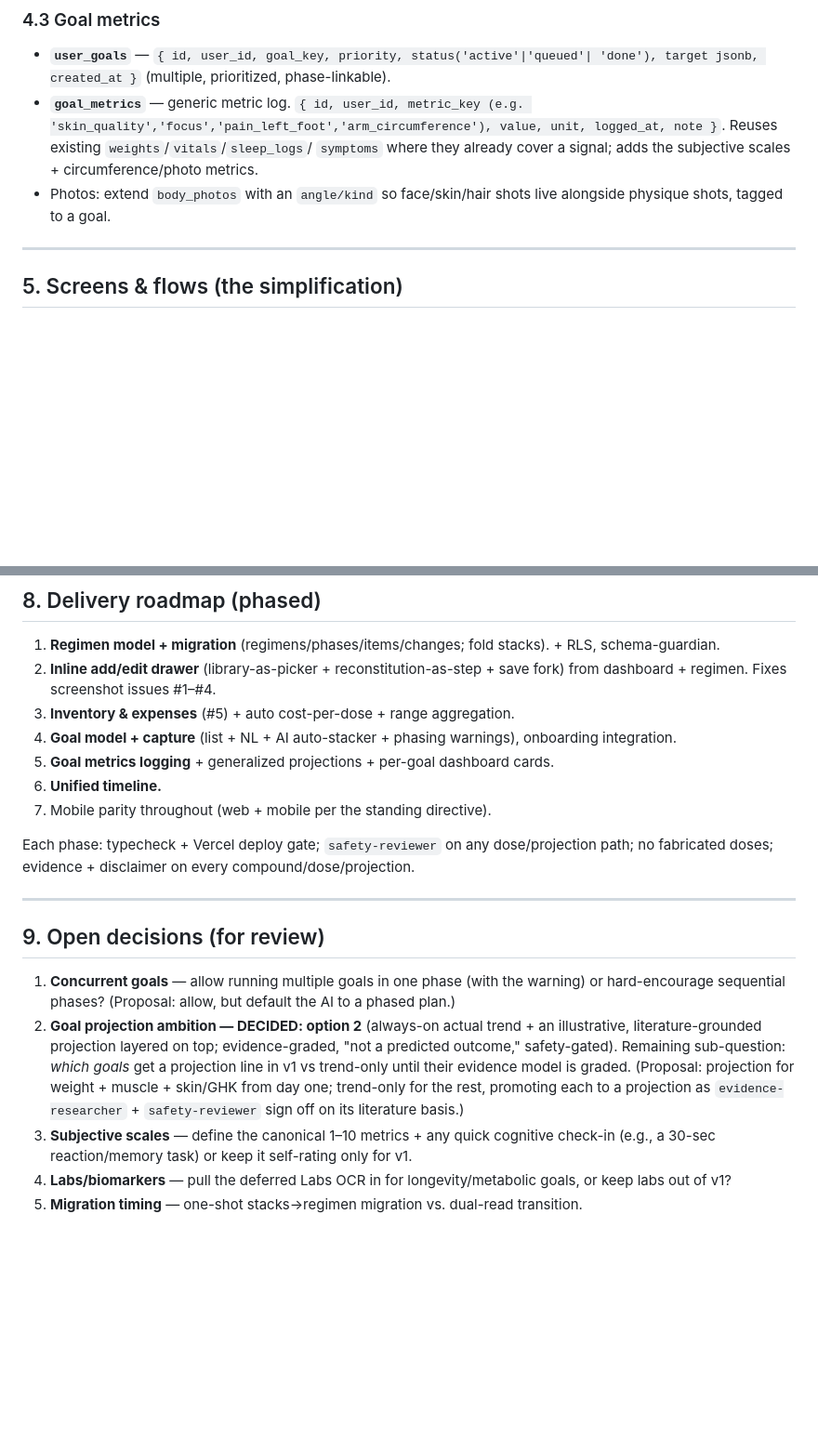
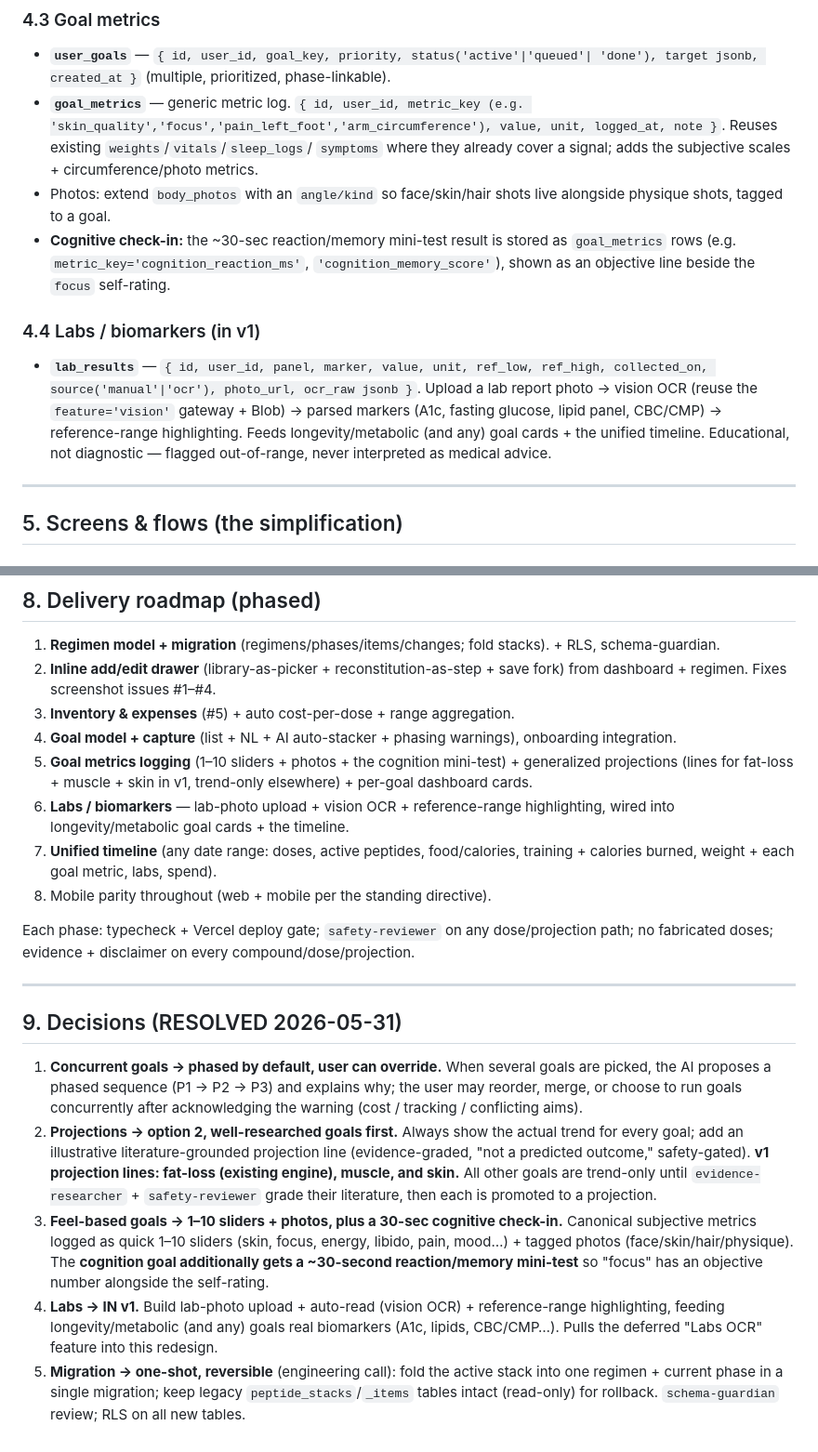
Before and after one commit to smashyou/RecompIQ, a Markdown page: docs/REGIMEN_GOALS_PRD.md, 2 parts joined by grey strips. Shown at 93% size. GitHub-like rendering; blank space fills up the shorter version.

Commit message:
docs(prd): finalize regimen+goals redesign decisions (phasing, projections, cognition test, labs)

```diff
--- a/docs/REGIMEN_GOALS_PRD.md
+++ b/docs/REGIMEN_GOALS_PRD.md
@@ -146,6 +146,17 @@ carries the evidence badge + disclaimer.
   circumference/photo metrics.
 - Photos: extend `body_photos` with an `angle/kind` so face/skin/hair shots live
   alongside physique shots, tagged to a goal.
+- **Cognitive check-in:** the ~30-sec reaction/memory mini-test result is stored as
+  `goal_metrics` rows (e.g. `metric_key='cognition_reaction_ms'`,
+  `'cognition_memory_score'`), shown as an objective line beside the `focus` self-rating.
+
+### 4.4 Labs / biomarkers (in v1)
+- **`lab_results`** — `{ id, user_id, panel, marker, value, unit, ref_low, ref_high,
+  collected_on, source('manual'|'ocr'), photo_url, ocr_raw jsonb }`. Upload a lab
+  report photo → vision OCR (reuse the `feature='vision'` gateway + Blob) → parsed
+  markers (A1c, fasting glucose, lipid panel, CBC/CMP) → reference-range highlighting.
+  Feeds longevity/metabolic (and any) goal cards + the unified timeline. Educational,
+  not diagnostic — flagged out-of-range, never interpreted as medical advice.
 
 ---
 
@@ -232,28 +243,40 @@ A single sheet, reachable from dashboard + regimen:
 3. **Inventory & expenses** (#5) + auto cost-per-dose + range aggregation.
 4. **Goal model + capture** (list + NL + AI auto-stacker + phasing warnings),
    onboarding integration.
-5. **Goal metrics logging** + generalized projections + per-goal dashboard cards.
-6. **Unified timeline.**
-7. Mobile parity throughout (web + mobile per the standing directive).
+5. **Goal metrics logging** (1–10 sliders + photos + the cognition mini-test) +
+   generalized projections (lines for fat-loss + muscle + skin in v1, trend-only
+   elsewhere) + per-goal dashboard cards.
+6. **Labs / biomarkers** — lab-photo upload + vision OCR + reference-range
+   highlighting, wired into longevity/metabolic goal cards + the timeline.
+7. **Unified timeline** (any date range: doses, active peptides, food/calories,
+   training + calories burned, weight + each goal metric, labs, spend).
+8. Mobile parity throughout (web + mobile per the standing directive).
 
 Each phase: typecheck + Vercel deploy gate; `safety-reviewer` on any dose/projection
 path; no fabricated doses; evidence + disclaimer on every compound/dose/projection.
 
 ---
 
-## 9. Open decisions (for review)
-1. **Concurrent goals** — allow running multiple goals in one phase (with the
-   warning) or hard-encourage sequential phases? (Proposal: allow, but default the
-   AI to a phased plan.)
-2. **Goal projection ambition — DECIDED: option 2** (always-on actual trend + an
-   illustrative, literature-grounded projection layered on top; evidence-graded,
-   "not a predicted outcome," safety-gated). Remaining sub-question: *which goals*
-   get a projection line in v1 vs trend-only until their evidence model is graded.
-   (Proposal: projection for weight + muscle + skin/GHK from day one; trend-only for
-   the rest, promoting each to a projection as `evidence-researcher` + `safety-reviewer`
-   sign off on its literature basis.)
-3. **Subjective scales** — define the canonical 1–10 metrics + any quick cognitive
-   check-in (e.g., a 30-sec reaction/memory task) or keep it self-rating only for v1.
-4. **Labs/biomarkers** — pull the deferred Labs OCR in for longevity/metabolic goals,
-   or keep labs out of v1?
-5. **Migration timing** — one-shot stacks→regimen migration vs. dual-read transition.
+## 9. Decisions (RESOLVED 2026-05-31)
+1. **Concurrent goals → phased by default, user can override.** When several goals
+   are picked, the AI proposes a phased sequence (P1 → P2 → P3) and explains why;
+   the user may reorder, merge, or choose to run goals concurrently after
+   acknowledging the warning (cost / tracking / conflicting aims).
+2. **Projections → option 2, well-researched goals first.** Always show the actual
+   trend for every goal; add an illustrative literature-grounded projection line
+   (evidence-graded, "not a predicted outcome," safety-gated). **v1 projection lines:
+   fat-loss (existing engine), muscle, and skin.** All other goals are trend-only
+   until `evidence-researcher` + `safety-reviewer` grade their literature, then each
+   is promoted to a projection.
+3. **Feel-based goals → 1–10 sliders + photos, plus a 30-sec cognitive check-in.**
+   Canonical subjective metrics logged as quick 1–10 sliders (skin, focus, energy,
+   libido, pain, mood…) + tagged photos (face/skin/hair/physique). The **cognition
+   goal additionally gets a ~30-second reaction/memory mini-test** so "focus" has an
+   objective number alongside the self-rating.
+4. **Labs → IN v1.** Build lab-photo upload + auto-read (vision OCR) + reference-range
+   highlighting, feeding longevity/metabolic (and any) goals real biomarkers
+   (A1c, lipids, CBC/CMP…). Pulls the deferred "Labs OCR" feature into this redesign.
+5. **Migration → one-shot, reversible** (engineering call): fold the active stack
+   into one regimen + current phase in a single migration; keep legacy
+   `peptide_stacks`/`_items` tables intact (read-only) for rollback. `schema-guardian`
+   review; RLS on all new tables.
```
